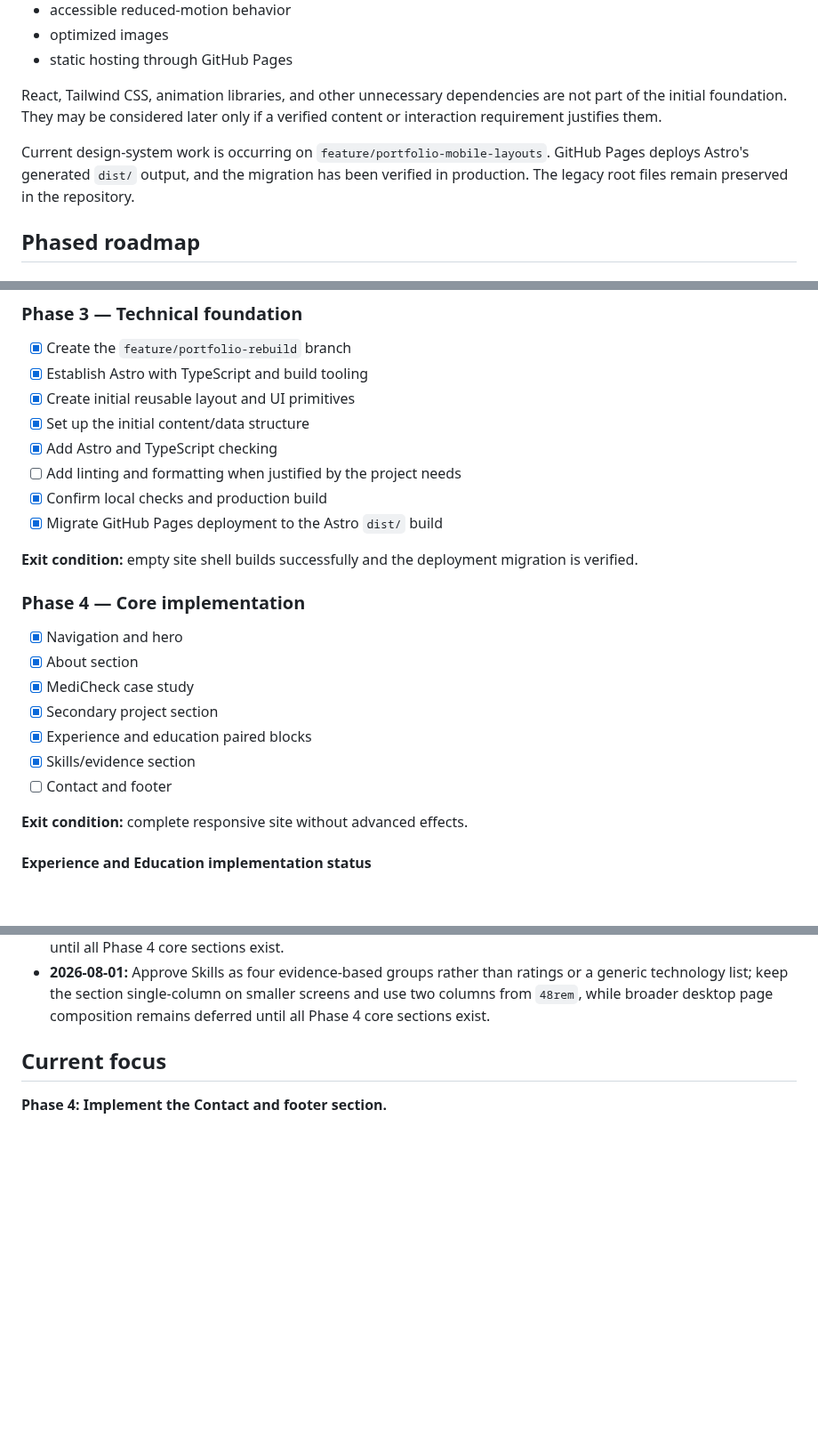
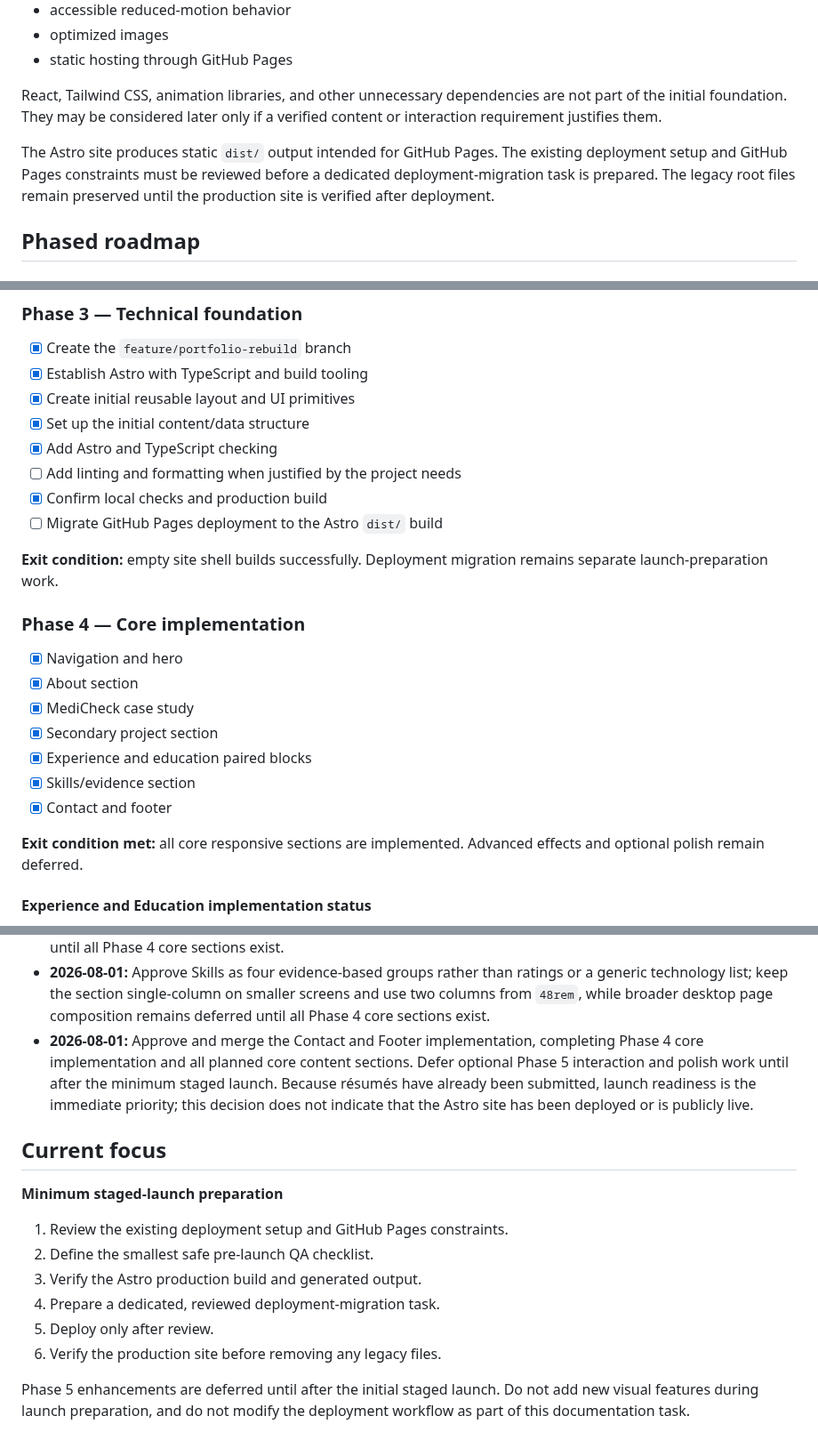
Before and after one commit to haneyoshi/haneyoshi.github.io, a Markdown page: docs/PORTFOLIO_REBUILD_PLAN.md, 3 parts joined by grey strips. Shown at 89% size. Rendered like a GitHub page; blank space fills up the shorter version.

Commit message:
Update plan after Phase 4 completion

```diff
--- a/docs/PORTFOLIO_REBUILD_PLAN.md
+++ b/docs/PORTFOLIO_REBUILD_PLAN.md
@@ -62,7 +62,7 @@ The approved Version 1 page structure and section hierarchy are defined in `docs
 
 React, Tailwind CSS, animation libraries, and other unnecessary dependencies are not part of the initial foundation. They may be considered later only if a verified content or interaction requirement justifies them.
 
-Current design-system work is occurring on `feature/portfolio-mobile-layouts`. GitHub Pages deploys Astro's generated `dist/` output, and the migration has been verified in production. The legacy root files remain preserved in the repository.
+The Astro site produces static `dist/` output intended for GitHub Pages. The existing deployment setup and GitHub Pages constraints must be reviewed before a dedicated deployment-migration task is prepared. The legacy root files remain preserved until the production site is verified after deployment.
 
 ## Phased roadmap
 
@@ -179,9 +179,9 @@ Normal text requires at least `4.5:1` contrast; large text and meaningful interf
 - [x] Add Astro and TypeScript checking
 - [ ] Add linting and formatting when justified by the project needs
 - [x] Confirm local checks and production build
-- [x] Migrate GitHub Pages deployment to the Astro `dist/` build
+- [ ] Migrate GitHub Pages deployment to the Astro `dist/` build
 
-**Exit condition:** empty site shell builds successfully and the deployment migration is verified.
+**Exit condition:** empty site shell builds successfully. Deployment migration remains separate launch-preparation work.
 
 ### Phase 4 — Core implementation
 
@@ -191,9 +191,9 @@ Normal text requires at least `4.5:1` contrast; large text and meaningful interf
 - [x] Secondary project section
 - [x] Experience and education paired blocks
 - [x] Skills/evidence section
-- [ ] Contact and footer
+- [x] Contact and footer
 
-**Exit condition:** complete responsive site without advanced effects.
+**Exit condition met:** all core responsive sections are implemented. Advanced effects and optional polish remain deferred.
 
 #### Experience and Education implementation status
 
@@ -290,7 +300,17 @@ Normal text requires at least `4.5:1` contrast; large text and meaningful interf
 - **2026-08-01:** Approve the EchoTask secondary-project section implemented on `feature/portfolio-echotask`, reviewed across mobile, tablet, desktop, and 100% and 200% zoom, and validated by Astro checking and a production build. It follows MediCheck as a semantic `#echotask` article, presents the paused solo React, Flask, SQLAlchemy, and SQLite full-stack MVP as a compact, text-led work in progress with `Interface preview in development.` and the approved GitHub repository link, and adds no image, mockup, video, JavaScript, or dependency. Projects remains the strongest heading, with MediCheck slightly more prominent than EchoTask and both project titles reduced to remain subordinate. Long-form text remains left-aligned and the wider desktop layout was unchanged; selective columns, wider evidence areas, right-side whitespace, and other page-level composition adjustments are deferred full-page polish after all Phase 4 core sections exist, not an EchoTask defect. The MediCheck demonstration video remains excluded and may be reconsidered during later project-visuals or polish work only after privacy, content and claims, audio, captions or transcript, accessibility, performance, and mobile usability review, without any commitment to publish it.
 - **2026-08-01:** Approve Experience and Education as equal-status paired blocks that remain single-column on smaller screens and become two columns from `48rem`; broader desktop page composition remains deferred until all Phase 4 core sections exist.
 - **2026-08-01:** Approve Skills as four evidence-based groups rather than ratings or a generic technology list; keep the section single-column on smaller screens and use two columns from `48rem`, while broader desktop page composition remains deferred until all Phase 4 core sections exist.
+- **2026-08-01:** Approve and merge the Contact and Footer implementation, completing Phase 4 core implementation and all planned core content sections. Defer optional Phase 5 interaction and polish work until after the minimum staged launch. Because résumés have already been submitted, launch readiness is the immediate priority; this decision does not indicate that the Astro site has been deployed or is publicly live.
 
 ## Current focus
 
-**Phase 4: Implement the Contact and footer section.**
+**Minimum staged-launch preparation**
+
+1. Review the existing deployment setup and GitHub Pages constraints.
+2. Define the smallest safe pre-launch QA checklist.
+3. Verify the Astro production build and generated output.
+4. Prepare a dedicated, reviewed deployment-migration task.
+5. Deploy only after review.
+6. Verify the production site before removing any legacy files.
+
+Phase 5 enhancements are deferred until after the initial staged launch. Do not add new visual features during launch preparation, and do not modify the deployment workflow as part of this documentation task.
```
Also changed, not shown: other parts of docs/PORTFOLIO_REBUILD_PLAN.md (+11 -1 lines).
